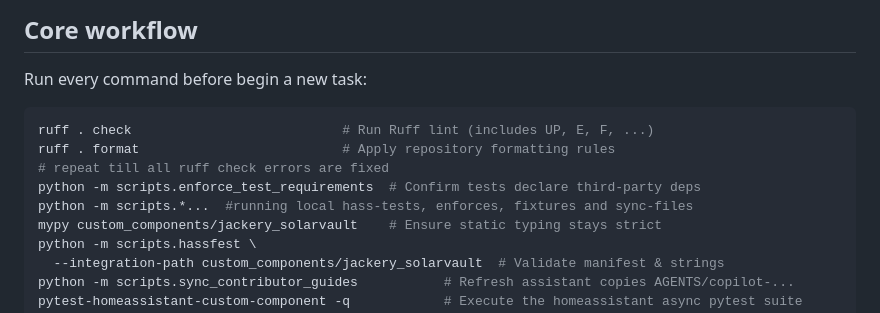
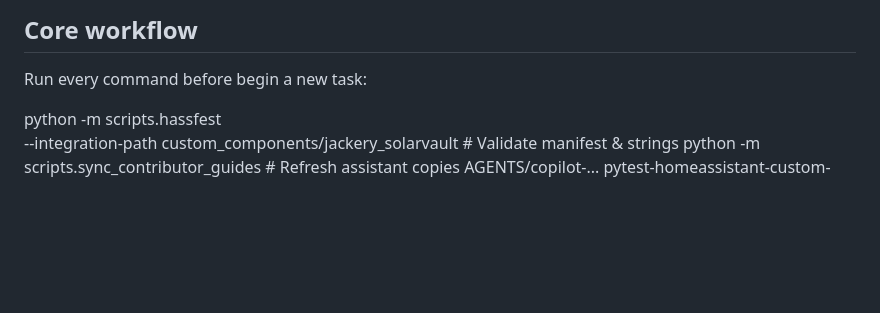
Before and after one commit to Bigdaddy1990/jackery_solarvault, a Markdown page: copilot-instructions.md, the part around the change. GitHub-like rendering; blank space fills up the shorter version.

Commit message:
Update copilot-instructions.md
Co-authored-by: coderabbitai[bot] <136622811+coderabbitai[bot]@users.noreply.github.com>

````diff
--- a/copilot-instructions.md
+++ b/copilot-instructions.md
@@ -32,13 +32,6 @@ contributors consistently deliver Platinum-quality changes.
 
 Run every command before begin a new task:
 
-```bash
-ruff . check                           # Run Ruff lint (includes UP, E, F, ...)
-ruff . format                          # Apply repository formatting rules
-# repeat till all ruff check errors are fixed
-python -m scripts.enforce_test_requirements  # Confirm tests declare third-party deps
-python -m scripts.*...  #running local hass-tests, enforces, fixtures and sync-files
-mypy custom_components/jackery_solarvault    # Ensure static typing stays strict
 python -m scripts.hassfest \
   --integration-path custom_components/jackery_solarvault  # Validate manifest & strings
 python -m scripts.sync_contributor_guides           # Refresh assistant copies AGENTS/copilot-...
````
